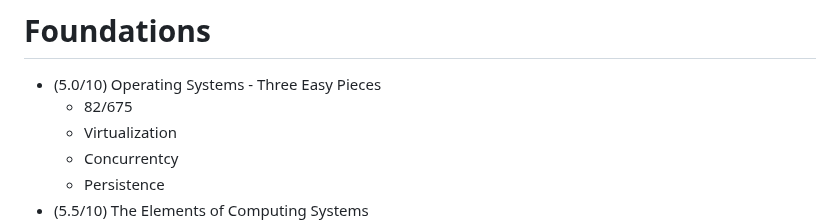
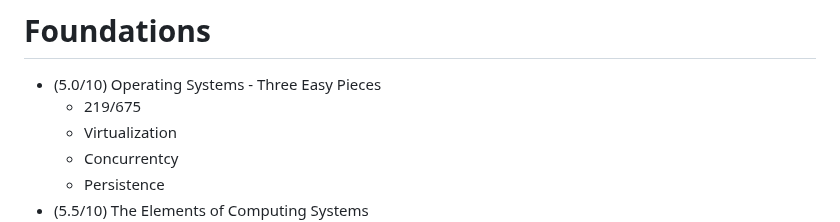
Before and after one commit to my-crazy-lab/knowledge-based, a Markdown page: Books.md, the part around the change. Drawn GitHub-style.

Commit message:
learning: 09 10 25

```diff
--- a/Books.md
+++ b/Books.md
@@ -27,7 +27,7 @@
 # Foundations
 
 - (5.0/10) Operating Systems - Three Easy Pieces
-    - 82/675
+    - 219/675
     - Virtualization
     - Concurrentcy
     - Persistence
```
